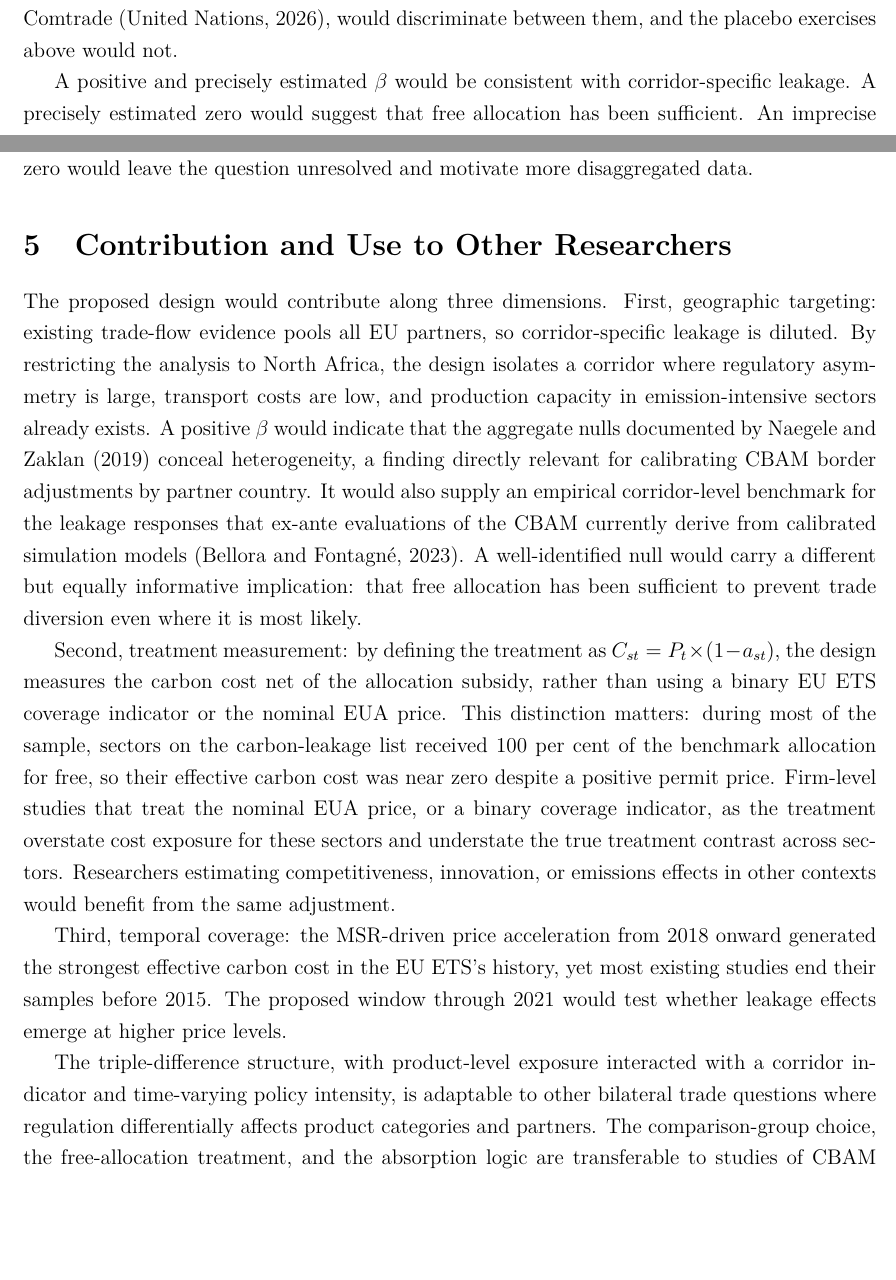
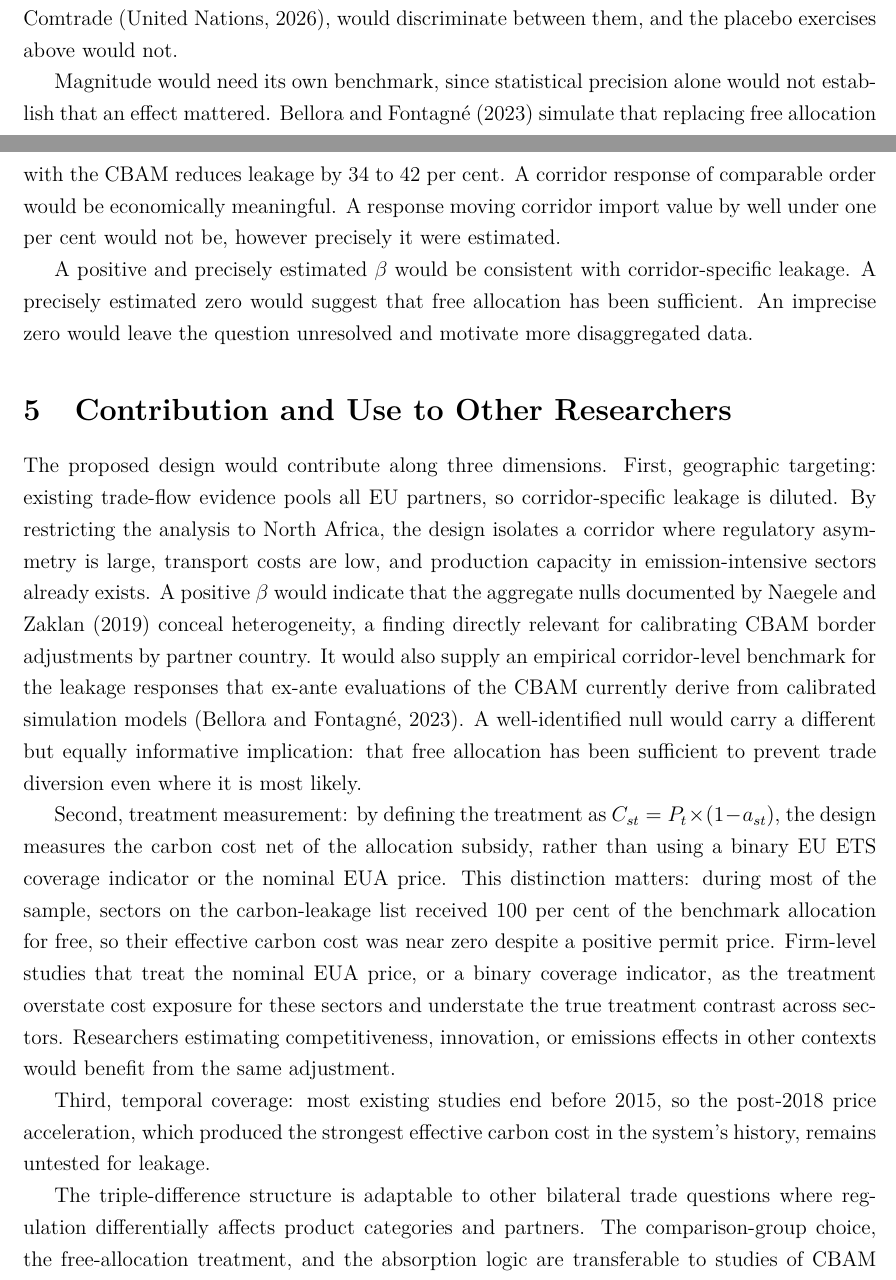
Before and after one commit to bkhammari/EU-ETS-and-Production, a LaTeX document (paper/main.tex, which reads paper/sections/contribution.tex, paper/sections/empirical_design.tex): two parts of pages 16 and 17 of 23, joined at a grey line, cut so that both start at the same text, the shorter picture padded with empty space. Compiled offline with pdfLaTeX.

Commit message:
State the research question explicitly and benchmark magnitude
Open the introduction's second paragraph with the research question as
a single interrogative sentence, which previously appeared only in the
proposal, so the paper states a question rather than describing an
object of estimation.

Add a magnitude benchmark to the validation subsection: statistical
precision alone would not establish that an effect mattered, so the
34 to 42 per cent leakage reduction that Bellora and Fontagne simulate
for the CBAM gives the order against which a corridor response is
economically meaningful.

Pay for both within the word ceiling by compressing the roadmap, the
duplicated absorption sentence in the introduction, the temporal
coverage paragraph, the transferability clause, and the conclusion's
restatement of the fixed-effect structure. Body now 4,395 words.

Co-Authored-By: Claude Opus 5 <noreply@anthropic.com>
Claude-Session: https://claude.ai/code/session_015dbf9XMdTwgMtor8n1LAek

```diff
--- a/paper/sections/contribution.tex
+++ b/paper/sections/contribution.tex
@@ -5,6 +5,6 @@ The proposed design would contribute along three dimensions. First, geographic t
 
 Second, treatment measurement: by defining the treatment as $C_{st} = P_t \times (1 - a_{st})$, the design measures the carbon cost net of the allocation subsidy, rather than using a binary EU~ETS coverage indicator or the nominal EUA price. This distinction matters: during most of the sample, sectors on the carbon-leakage list received 100 per cent of the benchmark allocation for free, so their effective carbon cost was near zero despite a positive permit price. Firm-level studies that treat the nominal EUA price, or a binary coverage indicator, as the treatment overstate cost exposure for these sectors and understate the true treatment contrast across sectors. Researchers estimating competitiveness, innovation, or emissions effects in other contexts would benefit from the same adjustment.
 
-Third, temporal coverage: the MSR-driven price acceleration from 2018 onward generated the strongest effective carbon cost in the EU~ETS's history, yet most existing studies end their samples before 2015. The proposed window through 2021 would test whether leakage effects emerge at higher price levels.
+Third, temporal coverage: most existing studies end before 2015, so the post-2018 price acceleration, which produced the strongest effective carbon cost in the system's history, remains untested for leakage.
 
-The triple-difference structure, with product-level exposure interacted with a corridor indicator and time-varying policy intensity, is adaptable to other bilateral trade questions where regulation differentially affects product categories and partners. The comparison-group choice, the free-allocation treatment, and the absorption logic are transferable to studies of CBAM effectiveness once the definitive regime generates post-treatment variation.
+The triple-difference structure is adaptable to other bilateral trade questions where regulation differentially affects product categories and partners. The comparison-group choice, the free-allocation treatment, and the absorption logic are transferable to studies of CBAM effectiveness once the definitive regime generates post-treatment variation.
--- a/paper/sections/empirical_design.tex
+++ b/paper/sections/empirical_design.tex
@@ -107,4 +107,6 @@ Standard errors would be clustered two-way by product and partner-year \citep{ca
 
 Two placebo exercises would assess specificity: estimation on non-tradable products for which the import channel is inoperative, and estimation on low-intensity products (below the 25th percentile of $\tau_p$). A heterogeneity analysis would estimate $\beta$ separately for the main CBAM product groups, whose trade exposure differs: cement's low value-to-weight ratio confines trade to short sea routes, which the Mediterranean corridor provides, whereas steel and fertilisers trade globally \citep{branger2016}. Concentration of the effect in products for which corridor trade is feasible would support the leakage interpretation. A positive $\beta$ would not by itself separate corridor-specific leakage from trade diversion, because output previously sold in third markets could be re-routed to the EU with no expansion of corridor production and no displacement of EU output. The two cases differ in the behaviour of total corridor exports. Leakage implies that exports rise across all destinations, whereas diversion implies flat totals with a rising EU share. Corridor exports to non-EU destinations, available at HS6 from UN Comtrade \citep{comtrade}, would discriminate between them, and the placebo exercises above would not.
 
+Magnitude would need its own benchmark, since statistical precision alone would not establish that an effect mattered. \citet{bellora2023} simulate that replacing free allocation with the CBAM reduces leakage by 34 to 42 per cent. A corridor response of comparable order would be economically meaningful. A response moving corridor import value by well under one per cent would not be, however precisely it were estimated.
+
 A positive and precisely estimated $\beta$ would be consistent with corridor-specific leakage. A precisely estimated zero would suggest that free allocation has been sufficient. An imprecise zero would leave the question unresolved and motivate more disaggregated data.
```
Also changed, not shown: paper/sections/conclusion.tex (+1 -1 lines), paper/sections/introduction.tex (+3 -3 lines).
